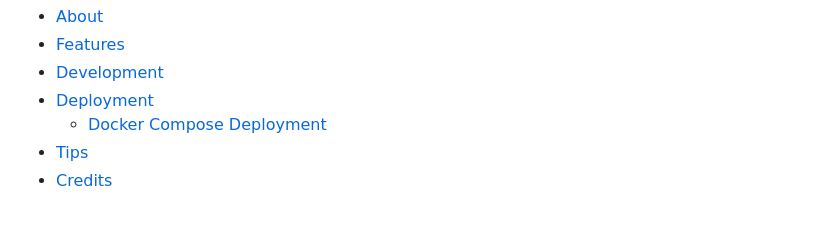
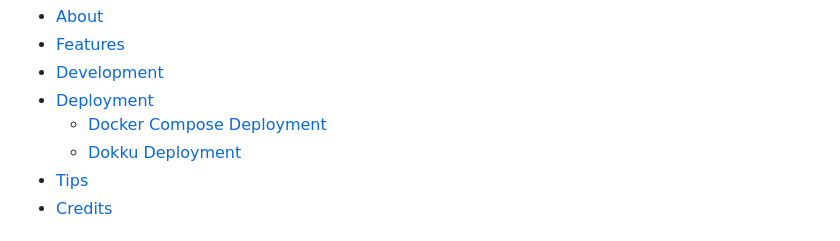
Before and after one commit to engineervix/milk2meat, a Markdown page: README.md, the part around the change. GitHub-like rendering.

Commit message:
docs: update README

```diff
--- a/README.md
+++ b/README.md
@@ -23,6 +23,7 @@
 - [Development](#development)
 - [Deployment](#deployment)
   - [Docker Compose Deployment](#docker-compose-deployment)
+  - [Dokku Deployment](#dokku-deployment)
 - [Tips](#tips)
 - [Credits](#credits)
 
```
